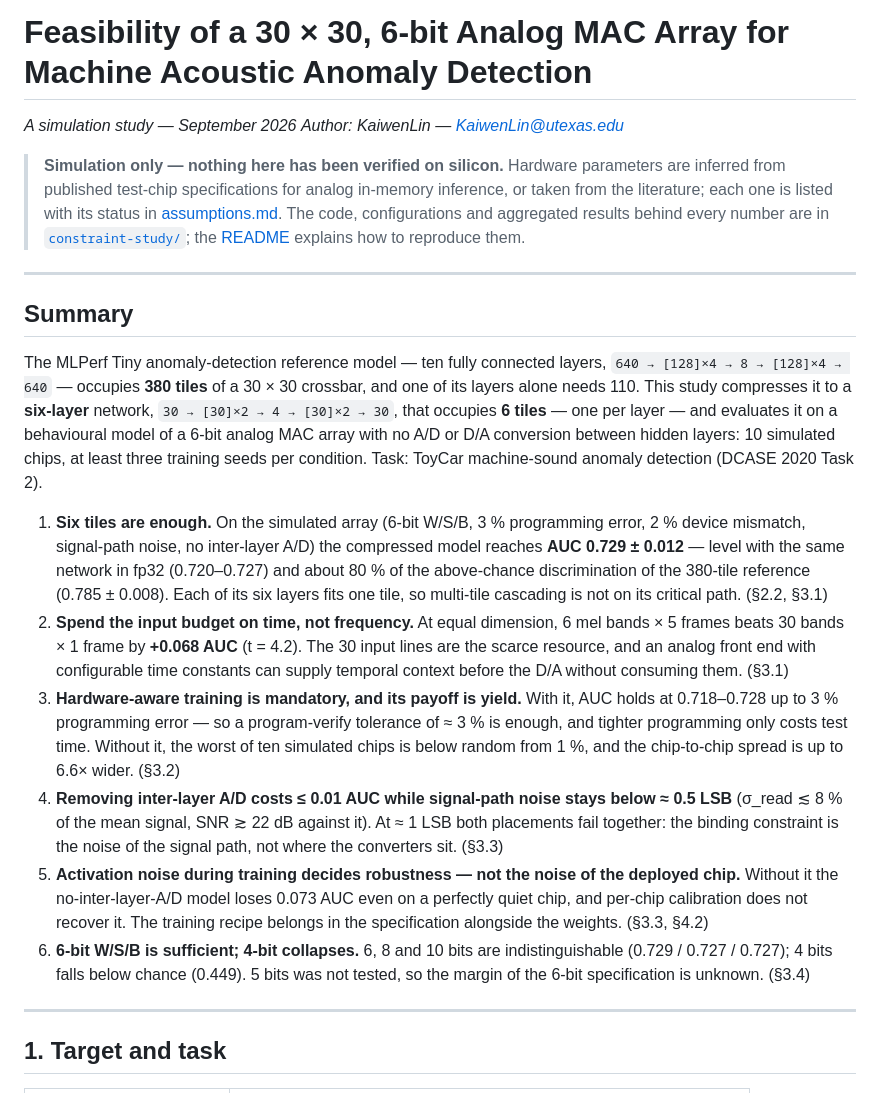
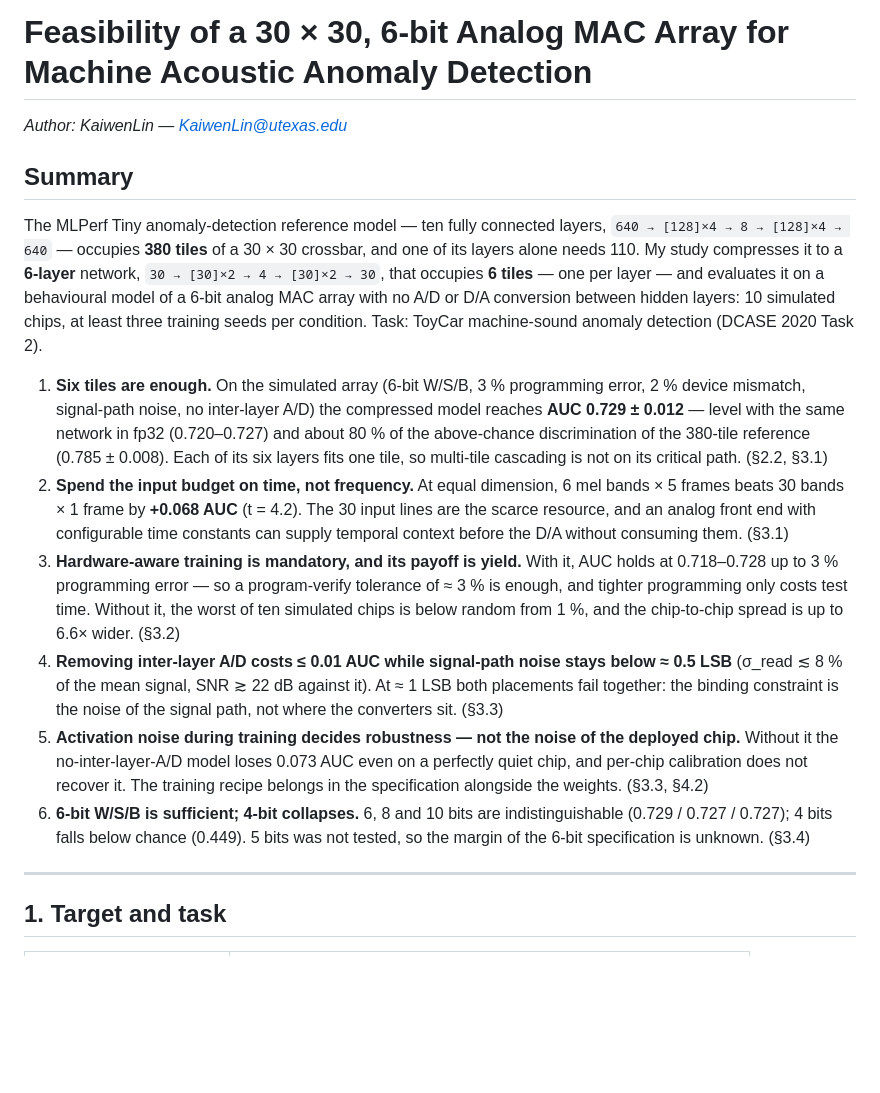
Before and after one commit to CatarinaSeigward/analog-mac-anomaly-study, a Markdown page: REPORT.md, the part around one of its changes. Rendered like a GitHub page; blank space fills up the shorter version.

```diff
--- a/REPORT.md
+++ b/REPORT.md
@@ -1,49 +1,21 @@
 # Feasibility of a 30 × 30, 6-bit Analog MAC Array for Machine Acoustic Anomaly Detection
 
-*A simulation study — September 2026*
 *Author: KaiwenLin — KaiwenLin@utexas.edu*
-
-> **Simulation only — nothing here has been verified on silicon.** Hardware parameters are inferred
-> from published test-chip specifications for analog in-memory inference, or taken from the literature;
-> each one is listed with its status in [assumptions.md](assumptions.md). The code, configurations and
-> aggregated results behind every number are in [`constraint-study/`](constraint-study/); the
-> [README](README.md) explains how to reproduce them.
-
----
 
 ## Summary
 
-The MLPerf Tiny anomaly-detection reference model — ten fully connected layers,
-`640 → [128]×4 → 8 → [128]×4 → 640` — occupies **380 tiles** of a 30 × 30 crossbar, and one of its
-layers alone needs 110. This study compresses it to a **six-layer** network, `30 → [30]×2 → 4 →
-[30]×2 → 30`, that occupies **6 tiles** — one per layer — and evaluates it on a behavioural model of a
-6-bit analog MAC array with no A/D or D/A conversion between hidden layers: 10 simulated chips, at
-least three training seeds per condition. Task: ToyCar machine-sound anomaly detection
-(DCASE 2020 Task 2).
+The MLPerf Tiny anomaly-detection reference model — ten fully connected layers, `640 → [128]×4 → 8 → [128]×4 → 640` — occupies **380 tiles** of a 30 × 30 crossbar, and one of its layers alone needs 110. My study compresses it to a **6-layer** network, `30 → [30]×2 → 4 → [30]×2 → 30`, that occupies **6 tiles** — one per layer — and evaluates it on a behavioural model of a 6-bit analog MAC array with no A/D or D/A conversion between hidden layers: 10 simulated chips, at
+least three training seeds per condition. Task: ToyCar machine-sound anomaly detection (DCASE 2020 Task 2).
 
-1. **Six tiles are enough.** On the simulated array (6-bit W/S/B, 3 % programming error, 2 % device
-   mismatch, signal-path noise, no inter-layer A/D) the compressed model reaches **AUC 0.729 ± 0.012** —
-   level with the same network in fp32 (0.720–0.727) and about 80 % of the above-chance discrimination
-   of the 380-tile reference (0.785 ± 0.008). Each of its six layers fits one tile, so multi-tile
-   cascading is not on its critical path. (§2.2, §3.1)
-2. **Spend the input budget on time, not frequency.** At equal dimension, 6 mel bands × 5 frames beats
-   30 bands × 1 frame by **+0.068 AUC** (t = 4.2). The 30 input lines are the scarce resource, and an
-   analog front end with configurable time constants can supply temporal context before the D/A without
-   consuming them. (§3.1)
-3. **Hardware-aware training is mandatory, and its payoff is yield.** With it, AUC holds at 0.718–0.728
-   up to 3 % programming error — so a program-verify tolerance of ≈ 3 % is enough, and tighter
-   programming only costs test time. Without it, the worst of ten simulated chips is below random from
-   1 %, and the chip-to-chip spread is up to 6.6× wider. (§3.2)
+1. **Six tiles are enough.** On the simulated array (6-bit W/S/B, 3 % programming error, 2 % device mismatch, signal-path noise, no inter-layer A/D) the compressed model reaches **AUC 0.729 ± 0.012** —
+   level with the same network in fp32 (0.720–0.727) and about 80 % of the above-chance discrimination of the 380-tile reference (0.785 ± 0.008). Each of its six layers fits one tile, so multi-tile cascading is not on its critical path. (§2.2, §3.1)
+2. **Spend the input budget on time, not frequency.** At equal dimension, 6 mel bands × 5 frames beats 30 bands × 1 frame by **+0.068 AUC** (t = 4.2). The 30 input lines are the scarce resource, and an analog front end with configurable time constants can supply temporal context before the D/A without consuming them. (§3.1)
+3. **Hardware-aware training is mandatory, and its payoff is yield.** With it, AUC holds at 0.718–0.728 up to 3 % programming error — so a program-verify tolerance of ≈ 3 % is enough, and tighter programming only costs test time. Without it, the worst of ten simulated chips is below random from 1 %, and the chip-to-chip spread is up to 6.6× wider. (§3.2)
 4. **Removing inter-layer A/D costs ≤ 0.01 AUC while signal-path noise stays below ≈ 0.5 LSB**
-   (σ_read ≲ 8 % of the mean signal, SNR ≳ 22 dB against it). At ≈ 1 LSB both placements fail together:
-   the binding constraint is the noise of the signal path, not where the converters sit. (§3.3)
+   (σ_read ≲ 8 % of the mean signal, SNR ≳ 22 dB against it). At ≈ 1 LSB both placements fail together: the binding constraint is the noise of the signal path, not where the converters sit. (§3.3)
 5. **Activation noise during training decides robustness — not the noise of the deployed chip.**
-   Without it the no-inter-layer-A/D model loses 0.073 AUC even on a perfectly quiet chip, and per-chip
-   calibration does not recover it. The training recipe belongs in the specification alongside the
-   weights. (§3.3, §4.2)
-6. **6-bit W/S/B is sufficient; 4-bit collapses.** 6, 8 and 10 bits are indistinguishable
-   (0.729 / 0.727 / 0.727); 4 bits falls below chance (0.449). 5 bits was not tested, so the margin of
-   the 6-bit specification is unknown. (§3.4)
+   Without it the no-inter-layer-A/D model loses 0.073 AUC even on a perfectly quiet chip, and per-chip calibration does not recover it. The training recipe belongs in the specification alongside the weights. (§3.3, §4.2)
+6. **6-bit W/S/B is sufficient; 4-bit collapses.** 6, 8 and 10 bits are indistinguishable (0.729 / 0.727 / 0.727); 4 bits falls below chance (0.449). 5 bits was not tested, so the margin of the 6-bit specification is unknown. (§3.4)
 
 ---
 
```
Also changed, not shown: other parts of REPORT.md (+8 -49 lines).
